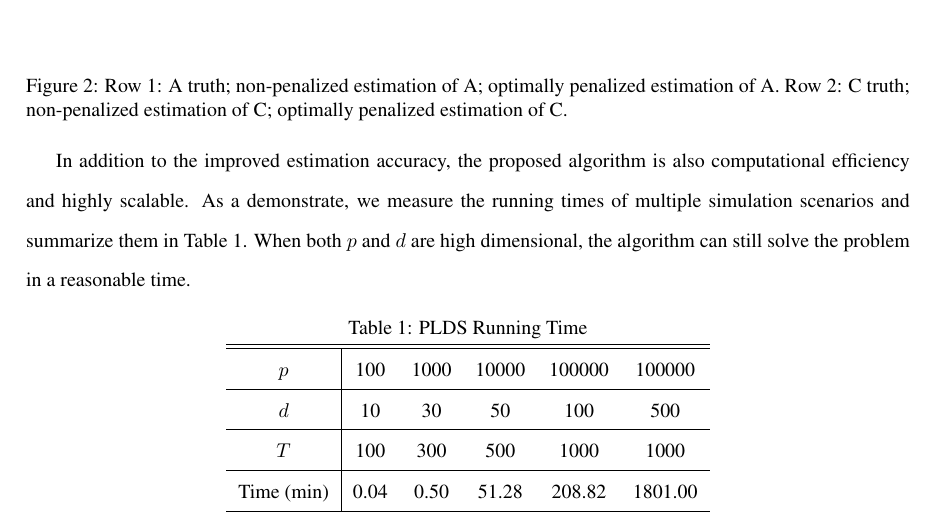
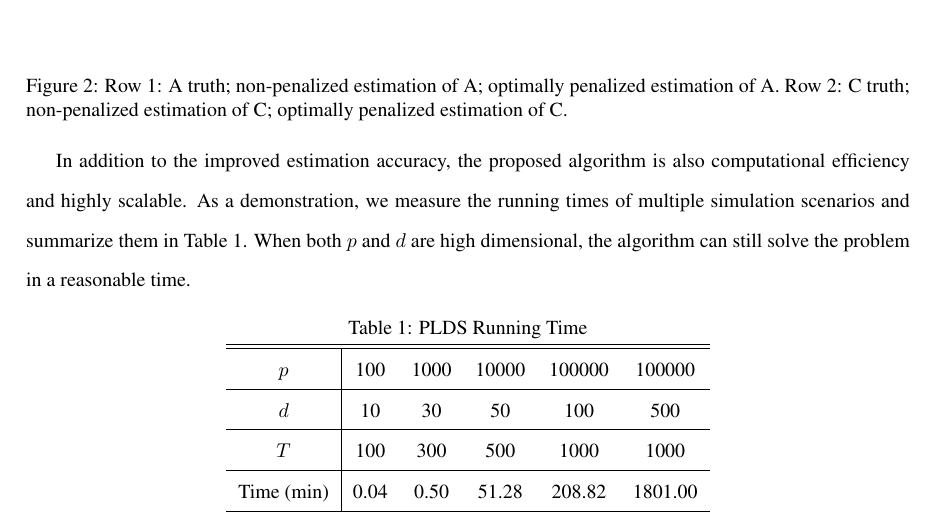
Before and after one commit to shachen/PLDS, a LaTeX document (Draft/PLDS Manuscript.tex): part of page 13 of 25, cut so that both start at the same text. Compiled offline with pdfLaTeX.

Commit message:
issue 50

```diff
--- a/Draft/PLDS Manuscript.tex
+++ b/Draft/PLDS Manuscript.tex
@@ -526,7 +526,7 @@ As a concrete example, estimations from both methods are compared to the true va
 %\label{fig:high-d-sim}
 %\end{center}
 
-In addition to the improved estimation accuracy, the proposed algorithm is also computational efficiency and highly scalable. As a demonstrate, we measure the running times of multiple simulation scenarios and summarize them in Table \oldref{tab:runningTime}. When both $p$ and $d$ are high dimensional, the algorithm can still solve the problem in a reasonable time.
+In addition to the improved estimation accuracy, the proposed algorithm is also computational efficiency and highly scalable. As a demonstration, we measure the running times of multiple simulation scenarios and summarize them in Table \oldref{tab:runningTime}. When both $p$ and $d$ are high dimensional, the algorithm can still solve the problem in a reasonable time.
 \begin{center}
 \captionof{table}{PLDS Running Time}
 \label{tab:runningTime}
```
Also changed, not shown: Draft/PLDS Manuscript.pdf.
